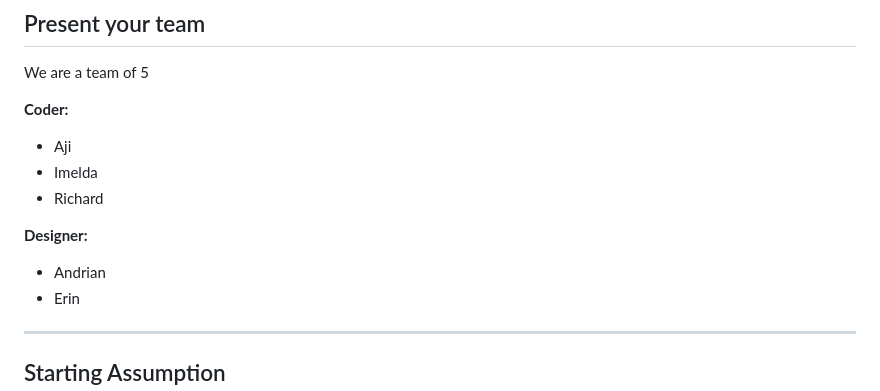
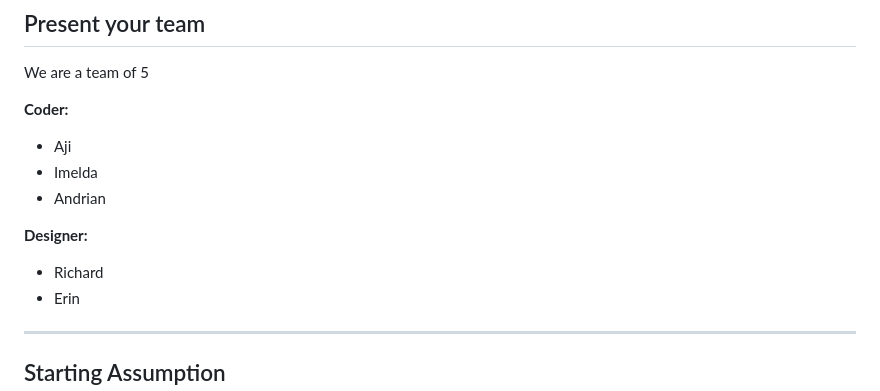
Before and after one commit to dzikryaji/Kida, a Markdown page: README.md, the part around the change. Drawn GitHub-style.

Commit message:
Update team members in README

```diff
--- a/README.md
+++ b/README.md
@@ -10,11 +10,11 @@ We are a team of 5
 **Coder:**
 - Aji
 - Imelda
-- Richard
+- Andrian
 
 
 **Designer:**
-- Andrian
+- Richard
 - Erin
 
 ---
```
